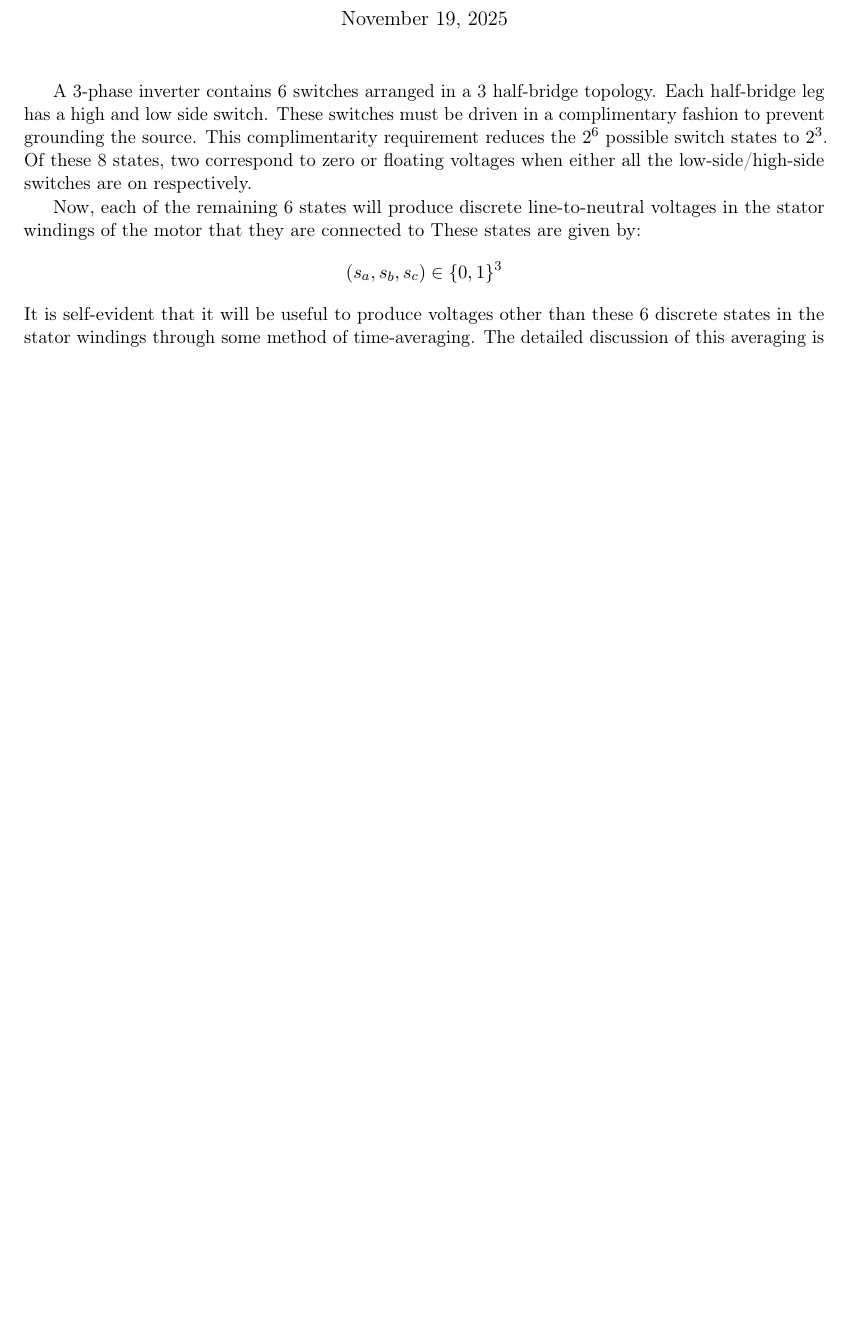
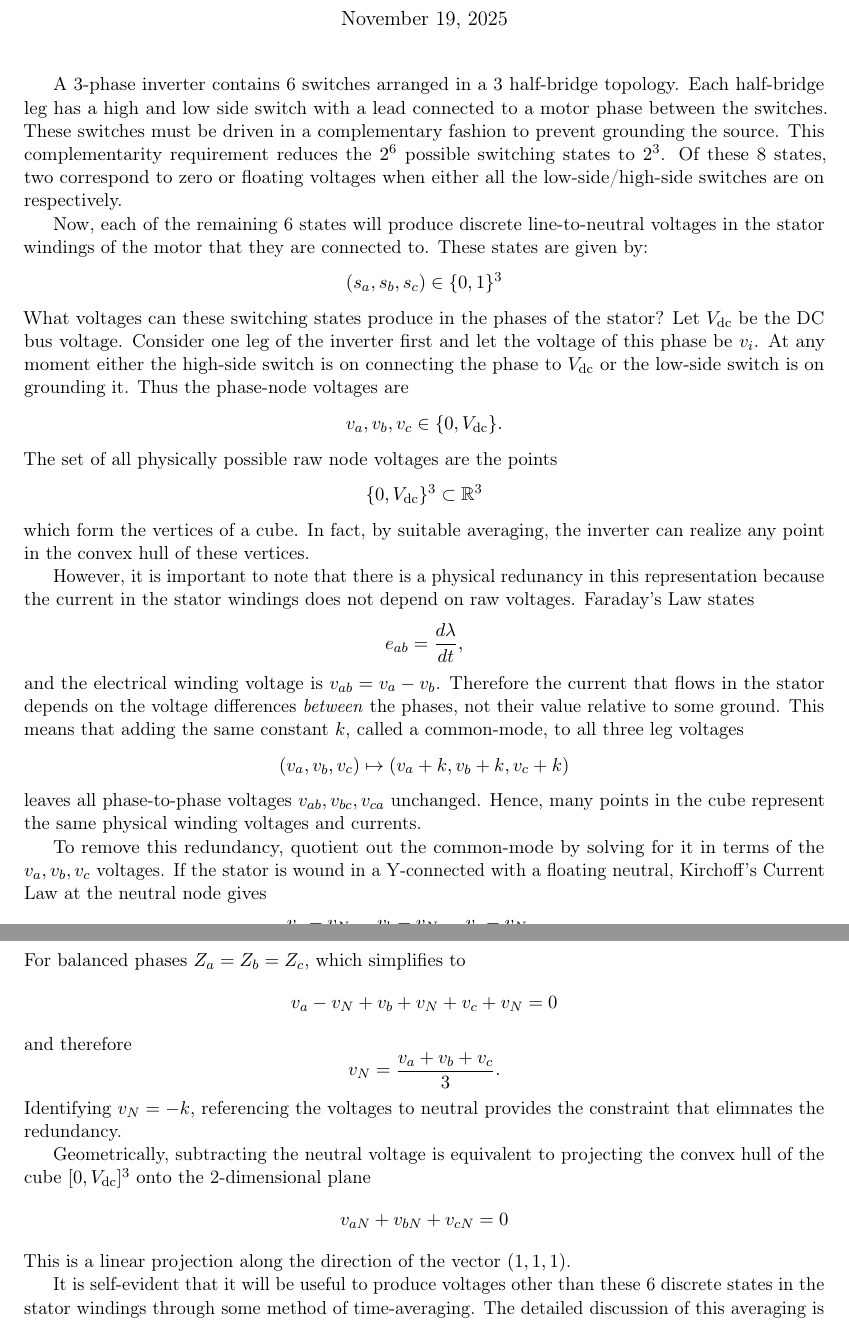
Before and after one commit to anthonysteel/motor_controller, a LaTeX document (docs/motor_control.tex): part of the page before the commit and two parts of pages 1 and 2 of 2 after it, the two joined at a grey line, cut so that both start at the same text, the shorter picture padded with empty space. Compiled offline with pdfLaTeX.

Commit message:
Explain voltage representations in docs

```diff
--- a/docs/motor_control.tex
+++ b/docs/motor_control.tex
@@ -25,20 +25,78 @@
 \maketitle
 
 A 3-phase inverter contains 6 switches arranged in a 3 half-bridge topology.
-Each half-bridge leg has a high and low side switch.  These switches must be
-driven in a complimentary fashion to prevent grounding the source.  This
-complimentarity requirement reduces the $2^6$ possible switch states to $2^3$.
-Of these 8 states, two correspond to zero or floating voltages when either
-all the low-side/high-side switches are on respectively.
+Each half-bridge leg has a high and low side switch with a lead connected to a
+motor phase between the switches.  These switches must be driven in a
+complementary fashion to prevent grounding the source.  This  complementarity
+requirement reduces the $2^6$ possible switching states to $2^3$. Of these 8
+states, two correspond to zero or floating voltages when either all the
+low-side/high-side switches are on respectively.
 
 Now, each of the remaining 6 states will produce discrete line-to-neutral
-voltages in the stator windings of the motor that they are connected to
+voltages in the stator windings of the motor that they are connected to.
 These states are given by:
 \[
 (s_a, s_b, s_c)\in \{0, 1\}^3
 \]
-It is
-self-evident that it will be useful to produce voltages other than these
+What voltages can these switching states produce in the phases of the stator?
+Let $V_\text{dc}$ be the DC bus voltage. Consider one leg of the inverter first
+and let the voltage of this phase be $v_i$.  At any moment either the high-side
+switch is on connecting the phase to $V_\text{dc}$ or the low-side switch is on
+grounding it.  Thus the phase-node voltages are
+\[
+v_a, v_b, v_c \in \{0, V_\text{dc}\}.
+\]
+The set of all physically possible raw node voltages are the points
+\[
+\{0, V_\text{dc}\}^3 \subset \mathbb{R}^3
+\]
+which form the vertices of a cube. In fact, by suitable averaging, the inverter
+can realize any point in the convex hull of these vertices.
+
+However, it is important to note that there is a physical redunancy in this
+representation because the current in the stator windings does not depend on raw
+voltages.
+Faraday's Law states
+\[
+e_{ab} = \frac{d\lambda}{dt},
+\]
+and the electrical winding voltage is $v_{ab} = v_a - v_b$.
+Therefore the current that flows in the stator depends on the voltage
+differences \emph{between} the phases, not their value relative to some ground.
+This means that adding the same constant $k$, called a common-mode, to all three
+leg voltages
+\[
+(v_a, v_b, v_c) \mapsto (v_a + k, v_b + k, v_c + k)
+\]
+leaves all phase-to-phase voltages $v_{ab}, v_{bc}, v_{ca}$ unchanged.
+Hence, many points in the cube represent the same physical winding voltages
+and currents.
+
+To remove this redundancy, quotient out the common-mode by solving for it in terms
+of the $v_a, v_b, v_c$ voltages.  If the stator is wound in a Y-connected with
+a floating neutral, Kirchoff's Current Law at the neutral node gives
+\[
+\frac{v_a - v_N}{Z_a} + \frac{v_b - v_N}{Z_b} + \frac{v_c - v_N}{Z_c} = 0
+\]
+For balanced phases $Z_a = Z_b = Z_c$, which simplifies to
+\[
+v_a - v_N + v_b + v_N + v_c + v_N = 0
+\]
+and therefore
+\[
+v_N = \frac{v_a + v_b + v_c}{3}.
+\]
+Identifying $v_N = -k$, referencing the voltages to neutral provides the
+constraint that elimnates the redundancy.
+
+Geometrically, subtracting the neutral voltage is equivalent to projecting the
+convex hull of the cube $[0, V_\text{dc}]^3$ onto the 2-dimensional plane
+\[
+v_{aN} + v_{bN} + v_{cN} = 0
+\]
+This is a linear projection along the direction of the vector $(1, 1, 1)$.
+
+It is self-evident that it will be useful to produce voltages other than these
 6 discrete states in the stator windings through some method of
 time-averaging.  The detailed discussion of this averaging is deffered for the
 moment.
```
